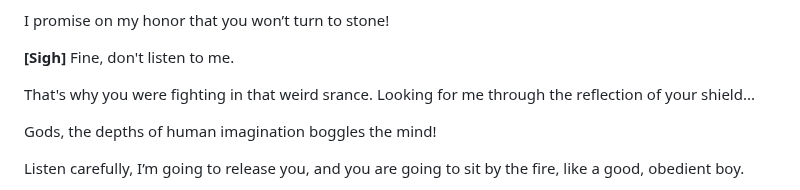
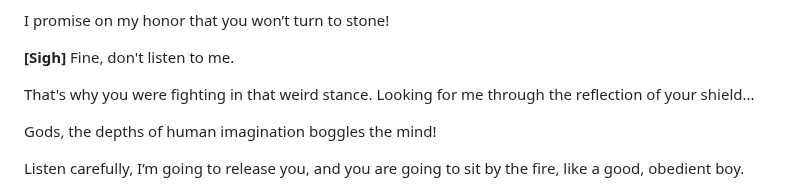
Before and after one commit to scriptweaver1/site, a Markdown page: scripts/medusa-cute.md, the part around the change. Rendered like a GitHub page.

```diff
--- a/scripts/medusa-cute.md
+++ b/scripts/medusa-cute.md
@@ -72,7 +72,7 @@ I promise on my honor that you won’t turn to stone!
 
 **[Sigh]** Fine, don't listen to me.
 
-That's why you were fighting in that weird srance. Looking for me through the reflection of your shield...
+That's why you were fighting in that weird stance. Looking for me through the reflection of your shield...
 
 Gods, the depths of human imagination boggles the mind!
 
```
